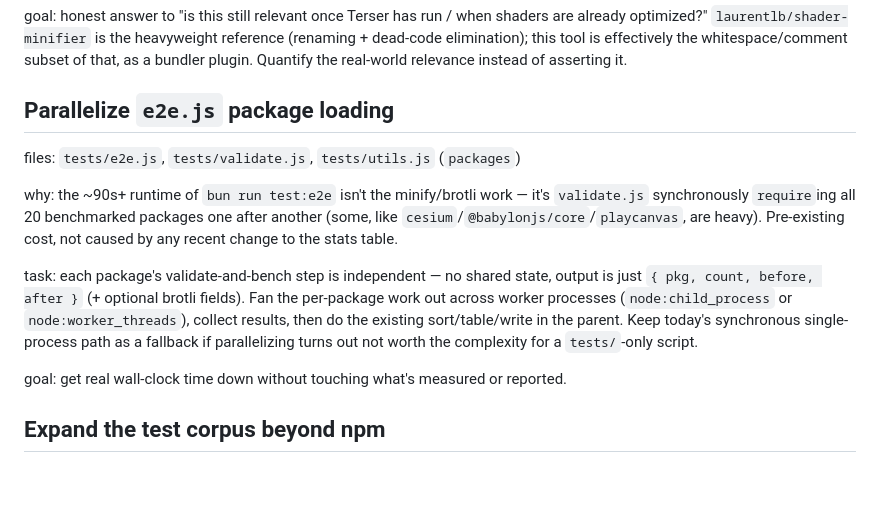
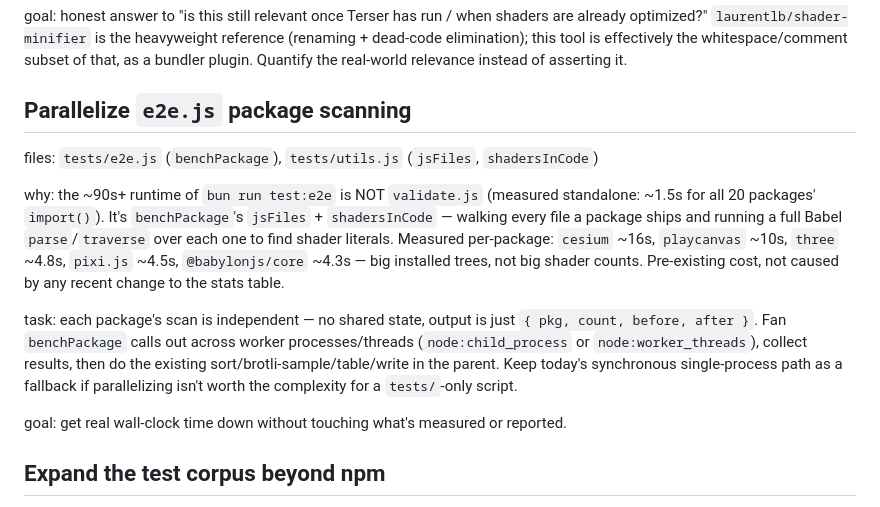
Before and after one commit to jayf0x/compress-shader-literals, a Markdown page: backlog.md, the part around the change. Rendered like a GitHub page; blank space fills up the shorter version.

Commit message:
Correct backlog item

```diff
--- a/backlog.md
+++ b/backlog.md
@@ -51,13 +51,13 @@ task: needs research first. Build clean stats comparing this tool to other minif
 
 goal: honest answer to "is this still relevant once Terser has run / when shaders are already optimized?" `laurentlb/shader-minifier` is the heavyweight reference (renaming + dead-code elimination); this tool is effectively the whitespace/comment subset of that, as a bundler plugin. Quantify the real-world relevance instead of asserting it.
 
-## Parallelize `e2e.js` package loading
+## Parallelize `e2e.js` package scanning
 
-files: `tests/e2e.js`, `tests/validate.js`, `tests/utils.js` (`packages`)
+files: `tests/e2e.js` (`benchPackage`), `tests/utils.js` (`jsFiles`, `shadersInCode`)
 
-why: the ~90s+ runtime of `bun run test:e2e` isn't the minify/brotli work — it's `validate.js` synchronously `require`ing all 20 benchmarked packages one after another (some, like `cesium`/`@babylonjs/core`/`playcanvas`, are heavy). Pre-existing cost, not caused by any recent change to the stats table.
+why: the ~90s+ runtime of `bun run test:e2e` is NOT `validate.js` (measured standalone: ~1.5s for all 20 packages' `import()`). It's `benchPackage`'s `jsFiles` + `shadersInCode` — walking every file a package ships and running a full Babel `parse`/`traverse` over each one to find shader literals. Measured per-package: `cesium` ~16s, `playcanvas` ~10s, `three` ~4.8s, `pixi.js` ~4.5s, `@babylonjs/core` ~4.3s — big installed trees, not big shader counts. Pre-existing cost, not caused by any recent change to the stats table.
 
-task: each package's validate-and-bench step is independent — no shared state, output is just `{ pkg, count, before, after }` (+ optional brotli fields). Fan the per-package work out across worker processes (`node:child_process` or `node:worker_threads`), collect results, then do the existing sort/table/write in the parent. Keep today's synchronous single-process path as a fallback if parallelizing turns out not worth the complexity for a `tests/`-only script.
+task: each package's scan is independent — no shared state, output is just `{ pkg, count, before, after }`. Fan `benchPackage` calls out across worker processes/threads (`node:child_process` or `node:worker_threads`), collect results, then do the existing sort/brotli-sample/table/write in the parent. Keep today's synchronous single-process path as a fallback if parallelizing isn't worth the complexity for a `tests/`-only script.
 
 goal: get real wall-clock time down without touching what's measured or reported.
 
```
